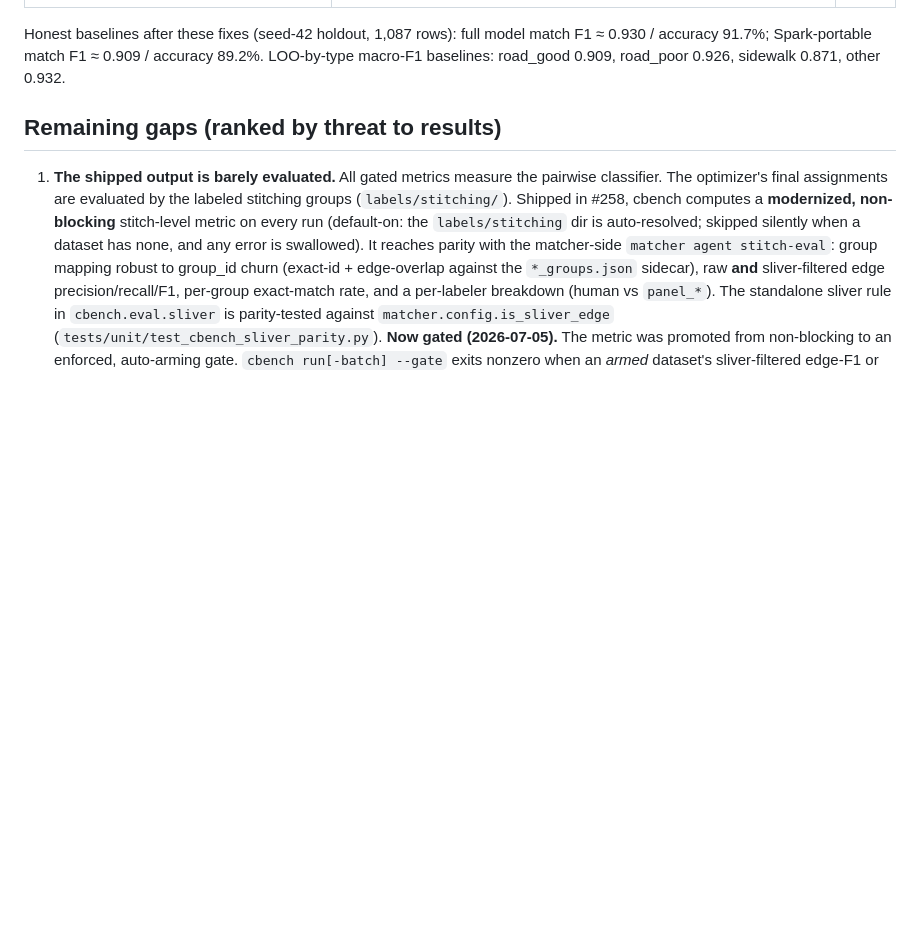
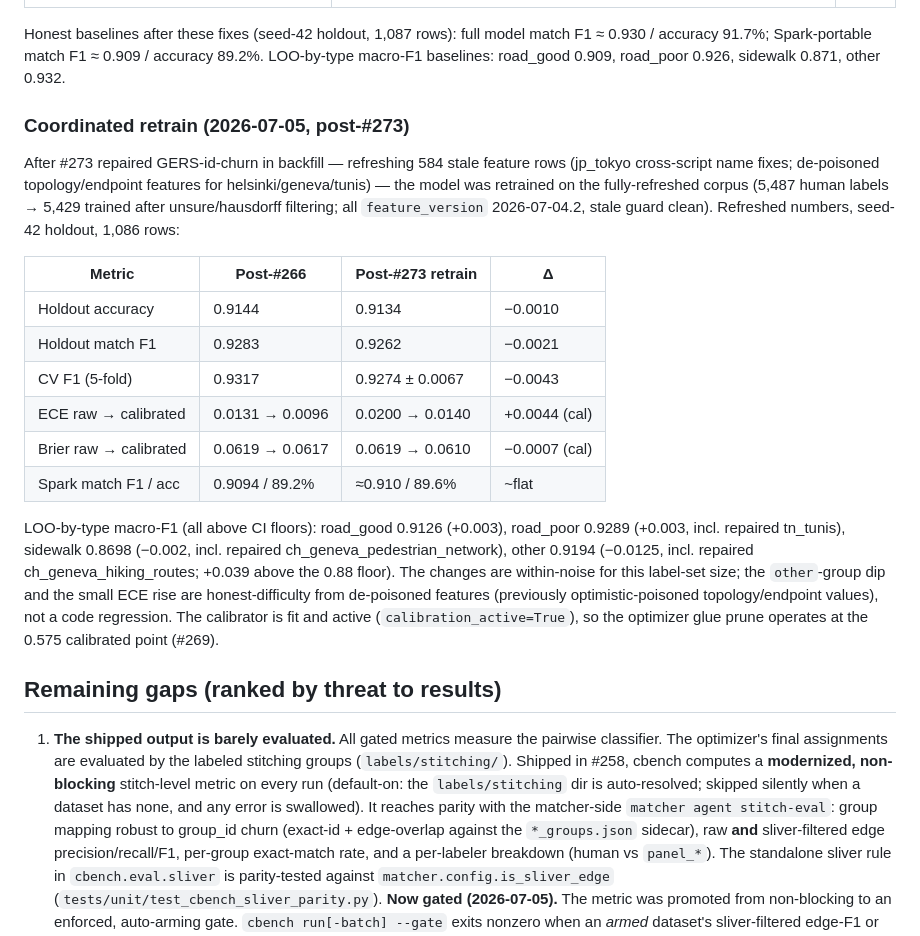
Before and after one commit to brad-richardson/crosswalk, a Markdown page: docs/EVAL_ROADMAP.md, the part around the change. Drawn GitHub-style; blank space fills up the shorter version.

Commit message:
Coordinated retrain post-#273: refresh honest baselines (#279)
PR #273 repaired GERS-id-churn in backfill, refreshing 584 stale feature
rows (jp_tokyo cross-script name fixes; de-poisoned topology/endpoint
features for helsinki/geneva/tunis). This retrains the model on the fully
refreshed corpus and records the refreshed honest baselines.

The model artifacts are gitignored (data/models/*), so this commit carries
only the docs update; deploying the retrained model means re-running
`matcher train` + `export-spark-model` on main (or copying the artifact).

Holdout acc 0.9134 / match F1 0.9262, CV F1 0.9274 ± 0.0067, calibrated ECE
0.0140, Brier 0.0610. LOO-by-type macro-F1 all above CI floors. Changes are
within-noise; the small `other`-group LOO dip and ECE rise are honest-
difficulty from de-poisoned features, not a regression.


Claude-Session: https://claude.ai/code/session_013G1Hipu8Vz5XopPwMmDpfX

Co-authored-by: Claude Opus 4.8 (1M context) <noreply@anthropic.com>

```diff
--- a/docs/EVAL_ROADMAP.md
+++ b/docs/EVAL_ROADMAP.md
@@ -28,6 +28,34 @@ Honest baselines after these fixes (seed-42 holdout, 1,087 rows):
 full model match F1 ≈ 0.930 / accuracy 91.7%; Spark-portable match F1 ≈ 0.909 /
 accuracy 89.2%. LOO-by-type macro-F1 baselines: road_good 0.909, road_poor
 0.926, sidewalk 0.871, other 0.932.
+
+### Coordinated retrain (2026-07-05, post-#273)
+
+After #273 repaired GERS-id-churn in backfill — refreshing 584 stale feature rows
+(jp_tokyo cross-script name fixes; de-poisoned topology/endpoint features for
+helsinki/geneva/tunis) — the model was retrained on the fully-refreshed corpus
+(5,487 human labels → 5,429 trained after unsure/hausdorff filtering; all
+`feature_version` 2026-07-04.2, stale guard clean). Refreshed numbers, seed-42
+holdout, 1,086 rows:
+
+| Metric | Post-#266 | Post-#273 retrain | Δ |
+|---|---|---|---|
+| Holdout accuracy | 0.9144 | 0.9134 | −0.0010 |
+| Holdout match F1 | 0.9283 | 0.9262 | −0.0021 |
+| CV F1 (5-fold) | 0.9317 | 0.9274 ± 0.0067 | −0.0043 |
+| ECE raw → calibrated | 0.0131 → 0.0096 | 0.0200 → 0.0140 | +0.0044 (cal) |
+| Brier raw → calibrated | 0.0619 → 0.0617 | 0.0619 → 0.0610 | −0.0007 (cal) |
+| Spark match F1 / acc | 0.9094 / 89.2% | ≈0.910 / 89.6% | ~flat |
+
+LOO-by-type macro-F1 (all above CI floors): road_good 0.9126 (+0.003),
+road_poor 0.9289 (+0.003, incl. repaired tn_tunis), sidewalk 0.8698 (−0.002,
+incl. repaired ch_geneva_pedestrian_network), other 0.9194 (−0.0125, incl.
+repaired ch_geneva_hiking_routes; +0.039 above the 0.88 floor). The changes are
+within-noise for this label-set size; the `other`-group dip and the small ECE
+rise are honest-difficulty from de-poisoned features (previously
+optimistic-poisoned topology/endpoint values), not a code regression. The
+calibrator is fit and active (`calibration_active=True`), so the optimizer glue
+prune operates at the 0.575 calibrated point (#269).
 
 ## Remaining gaps (ranked by threat to results)
 
```
